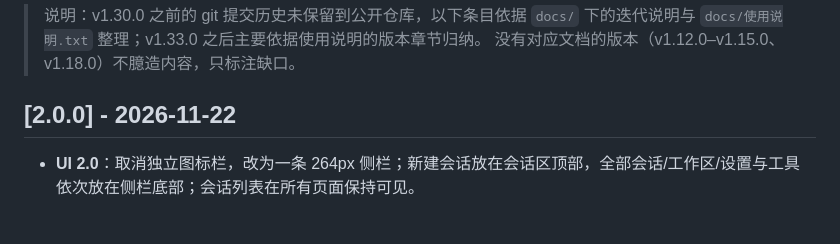
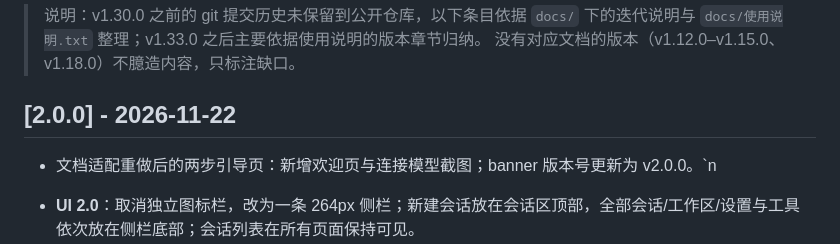
Before and after one commit to MC5lan/WIN7Harness, a Markdown page: CHANGELOG.md, the part around the change. Drawn GitHub-style; blank space fills up the shorter version.

```diff
--- a/CHANGELOG.md
+++ b/CHANGELOG.md
@@ -7,6 +7,7 @@
 > 没有对应文档的版本（v1.12.0–v1.15.0、v1.18.0）不臆造内容，只标注缺口。
 
 ## [2.0.0] - 2026-11-22
+- 文档适配重做后的两步引导页：新增欢迎页与连接模型截图；banner 版本号更新为 v2.0.0。`n
 
 - **UI 2.0**：取消独立图标栏，改为一条 264px 侧栏；新建会话放在会话区顶部，全部会话/工作区/设置与工具依次放在侧栏底部；会话列表在所有页面保持可见。
 - 设置页按用途重分为 7 类（模型与上下文 / 界面与体验 / 权限与安全 / 网络与更新 / 预算与成本 / 自动化 / 工具与关于），所有按钮文案重新梳理，页头去掉重复 logo。
```
Also changed, not shown: README.en.md (+2 -1 lines), README.md (+3 -2 lines), assets/banner.png, assets/screenshots/onboarding-connect.png (added), assets/screenshots/onboarding-welcome.png (added), assets/screenshots/win7-onboarding.png.
